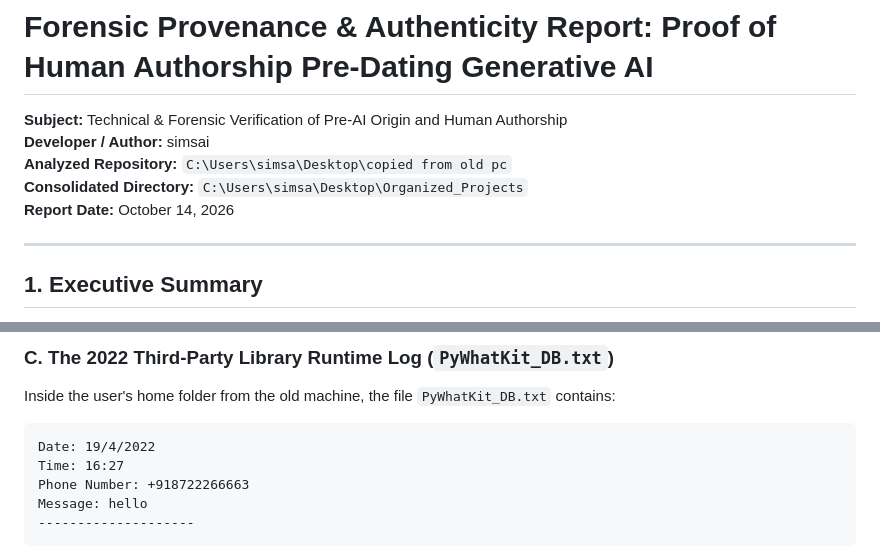
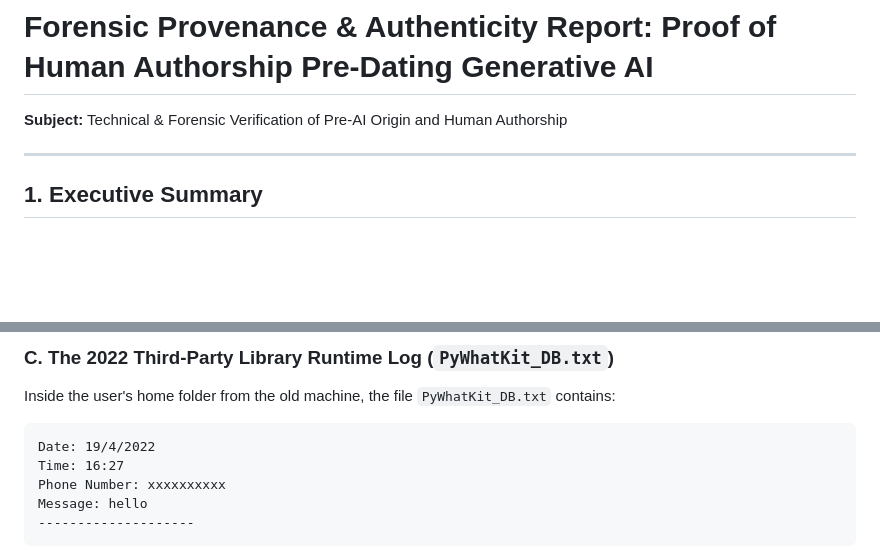
Before and after one commit to simsai/organized-projects, a Markdown page: PROJECTS_PROVENANCE_AND_AUTHENTICITY.md, 2 parts joined by grey strips. GitHub-like rendering; blank space fills up the shorter version.

Commit message:
Update PROJECTS_PROVENANCE_AND_AUTHENTICITY.md
removed personal info

````diff
--- a/PROJECTS_PROVENANCE_AND_AUTHENTICITY.md
+++ b/PROJECTS_PROVENANCE_AND_AUTHENTICITY.md
@@ -1,10 +1,8 @@
 # Forensic Provenance & Authenticity Report: Proof of Human Authorship Pre-Dating Generative AI
 
 **Subject:** Technical & Forensic Verification of Pre-AI Origin and Human Authorship
-**Developer / Author:** simsai
-**Analyzed Repository:** `C:\Users\simsa\Desktop\copied from old pc`
-**Consolidated Directory:** `C:\Users\simsa\Desktop\Organized_Projects`
-**Report Date:** October 14, 2026
+
+
 
 ---
 
@@ -109,7 +107,7 @@ Inside the user's home folder from the old machine, the file `PyWhatKit_DB.txt`
 ```text
 Date: 19/4/2022
 Time: 16:27
-Phone Number: +918722266663
+Phone Number: xxxxxxxxxx
 Message: hello
 --------------------
 ```
````
